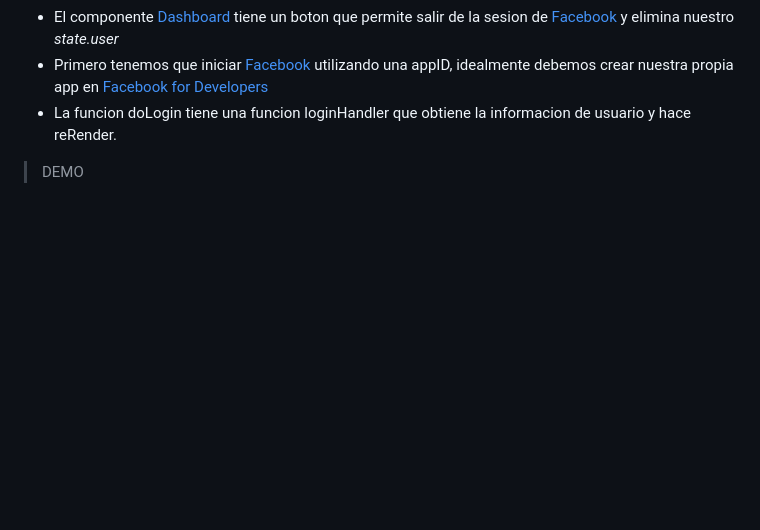
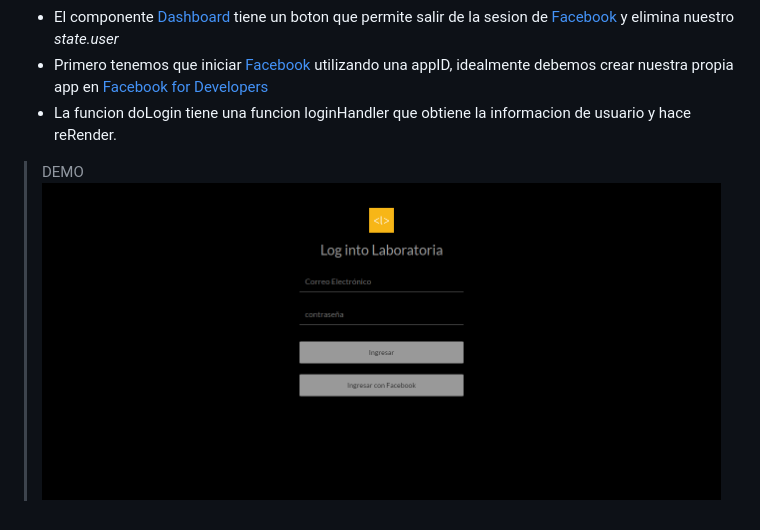
Before and after one commit to arianacabana09/Facebook_Login, a Markdown page: README.md, the part around the change. Rendered like a GitHub page; pictures changed too: assets/img/capture.png (added); blank space fills up the shorter version.

Commit message:
implementar el gh-pages al README

```diff
--- a/README.md
+++ b/README.md
@@ -11,3 +11,4 @@
 * La funcion doLogin tiene una funcion loginHandler que obtiene la informacion de usuario y hace reRender.
 
 > DEMO []()
+![Facebook Logino](assets/img/capture.png)
```
